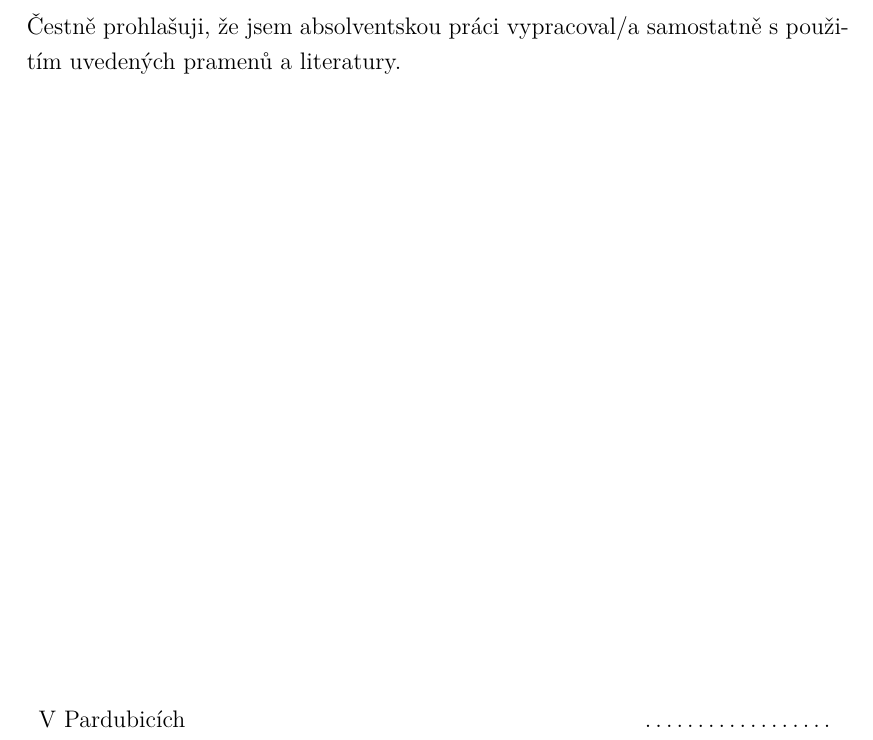
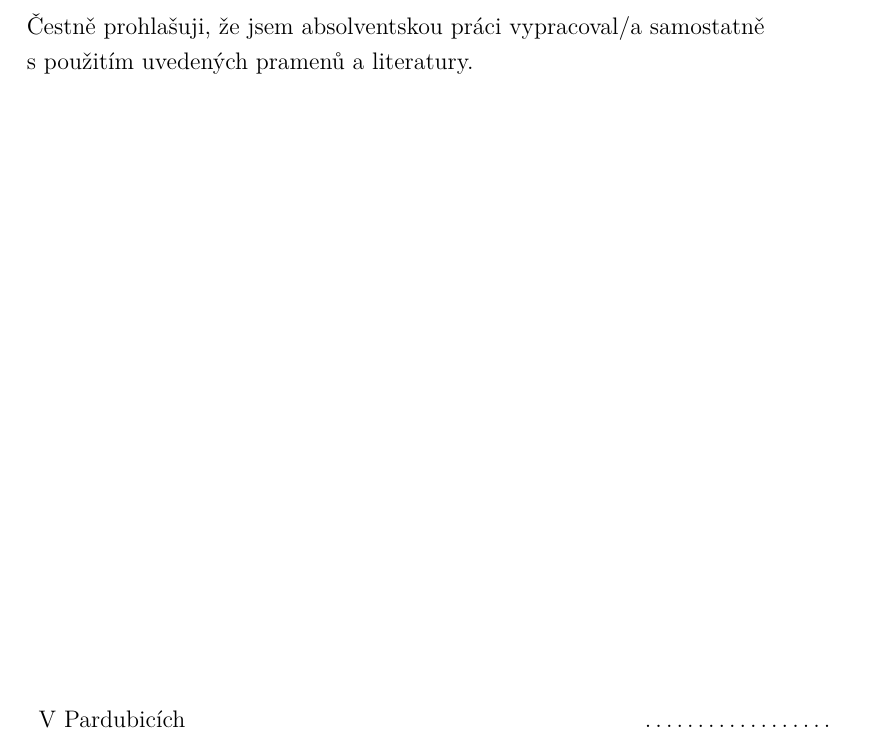
Before and after one commit to jhlade/KP-APP, a LaTeX document (TeX/app.tex, which reads TeX/struktura/prohlaseni.tex): part of page 2 of 20, cut so that both start at the same text. Compiled offline with XeLaTeX.

Commit message:
grafická úprava - prohlášení o samostatnosti

```diff
--- a/TeX/struktura/prohlaseni.tex
+++ b/TeX/struktura/prohlaseni.tex
@@ -6,8 +6,8 @@
 \vfill
 
 \noindent
-Čestně prohlašuji, že jsem absolventskou práci {\osoba}
-samostatně s~použitím uvedených pramenů a~literatury.
+Čestně prohlašuji, že jsem absolventskou práci {\osoba} samostatně \\
+s~použitím uvedených pramenů a~literatury.
 
 \vfill
 
```
Also changed, not shown: TeX/app.pdf.
